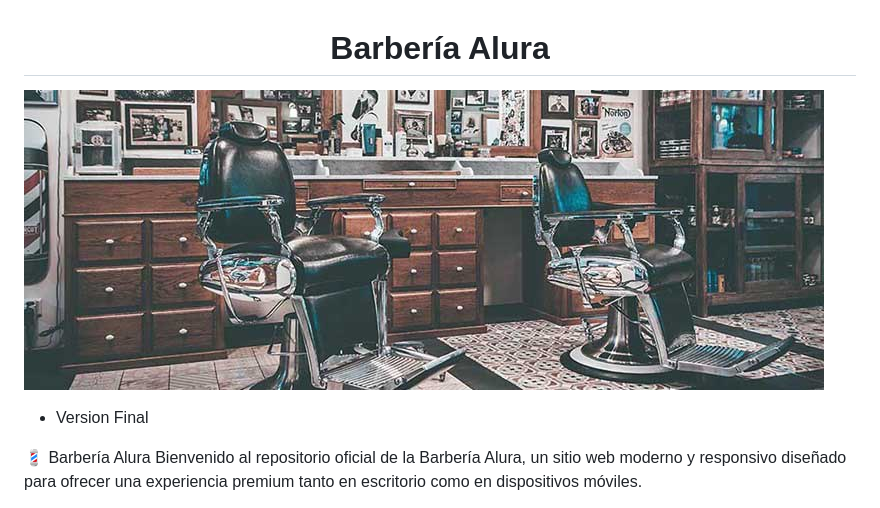
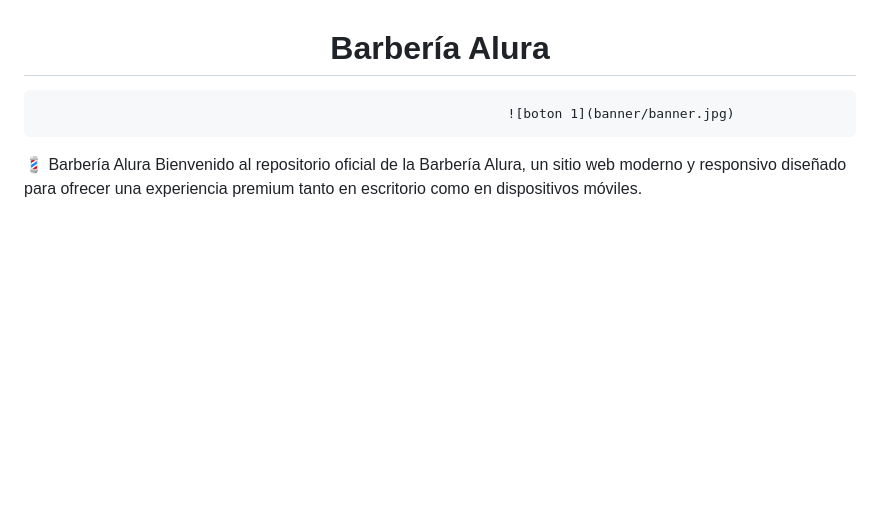
Before and after one commit to lacroux/Barber-a-Alura-Version-Final, a Markdown page: README.md, the part around the change. Rendered like a GitHub page; blank space fills up the shorter version.

```diff
--- a/README.md
+++ b/README.md
@@ -1,9 +1,7 @@
 <h1 align="center">Barbería Alura</h1>
 
-![boton 1](banner/banner.jpg)
+                                                                ![boton 1](banner/banner.jpg)
 
-
-- Version Final
 
 💈 Barbería Alura
 Bienvenido al repositorio oficial de la Barbería Alura, un sitio web moderno y responsivo diseñado para ofrecer una experiencia premium tanto en escritorio como en dispositivos móviles.
```
